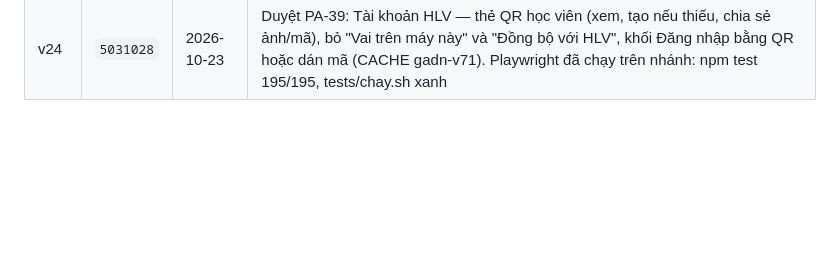
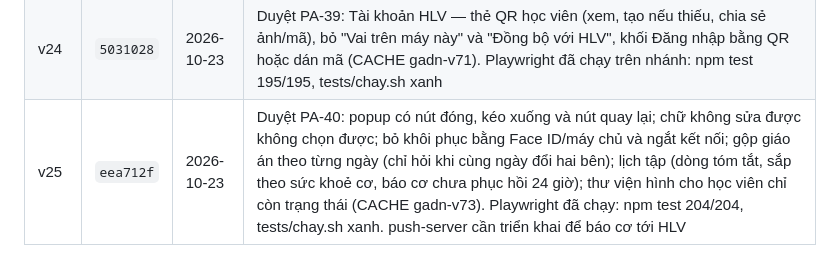
Before and after one commit to hoangtourguide0507-create/giao-an-dia-nguc, a Markdown page: docs/adr/0001-bo-nhanh-moc.md, the part around the change. Rendered like a GitHub page; blank space fills up the shorter version.

Commit message:
ADR 0001: ghi mốc v25 (PA-40) trỏ vào eea712f
Co-Authored-By: Claude Haiku 5.5 <noreply@anthropic.com>

```diff
--- a/docs/adr/0001-bo-nhanh-moc.md
+++ b/docs/adr/0001-bo-nhanh-moc.md
@@ -48,3 +48,4 @@ Mỗi lần chủ repo duyệt một PA, mốc được lưu bằng một nhánh
 | v22 | `89b23bf` | 2026-10-23 | Duyệt PA-37 (gồm PA-33, PA-33b, PA-34.x, PA-35, PA-36): đồng bộ HLV ⇄ học viên qua máy chủ Cloudflare, gỡ Google Drive và sao lưu/chia sẻ bằng file, dọn dữ liệu rác, hồ sơ HLV (BR-24.20) |
 | v23 | `f83fb54` | 2026-10-23 | Duyệt BR-25 (nhánh `ccr-0187bb96-wulwdh`): bỏ chế độ HLV/HV, vai lấy từ mã QR, Phòng HLV ở đầu Trang chủ, mig30. Playwright chưa chạy (chủ repo cho duyệt) |
 | v24 | `5031028` | 2026-10-23 | Duyệt PA-39: Tài khoản HLV — thẻ QR học viên (xem, tạo nếu thiếu, chia sẻ ảnh/mã), bỏ "Vai trên máy này" và "Đồng bộ với HLV", khối Đăng nhập bằng QR hoặc dán mã (CACHE gadn-v71). Playwright đã chạy trên nhánh: npm test 195/195, tests/chay.sh xanh |
+| v25 | `eea712f` | 2026-10-23 | Duyệt PA-40: popup có nút đóng, kéo xuống và nút quay lại; chữ không sửa được không chọn được; bỏ khôi phục bằng Face ID/máy chủ và ngắt kết nối; gộp giáo án theo từng ngày (chỉ hỏi khi cùng ngày đổi hai bên); lịch tập (dòng tóm tắt, sắp theo sức khoẻ cơ, báo cơ chưa phục hồi 24 giờ); thư viện hình cho học viên chỉ còn trạng thái (CACHE gadn-v73). Playwright đã chạy: npm test 204/204, tests/chay.sh xanh. push-server cần triển khai để báo cơ tới HLV |
```
